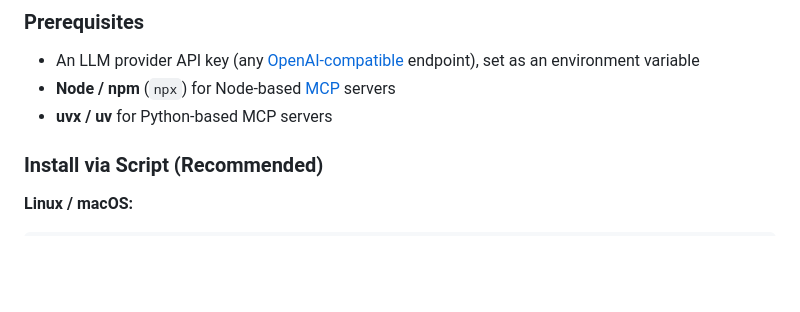
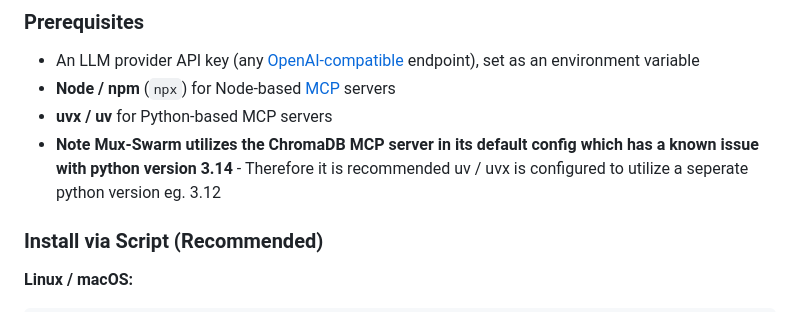
Before and after one commit to jnotsknab/mux-swarm, a Markdown page: README.md, the part around the change. Rendered like a GitHub page; blank space fills up the shorter version.

Commit message:
Update README with Python version recommendation
Add note about ChromaDB MCP server issue with Python 3.14.

```diff
--- a/README.md
+++ b/README.md
@@ -61,6 +61,7 @@
 - An LLM provider API key (any [OpenAI-compatible](https://platform.openai.com/docs/api-reference) endpoint), set as an environment variable
 - **Node / npm** (`npx`) for Node-based [MCP](https://modelcontextprotocol.io/) servers
 - **uvx / uv** for Python-based MCP servers
+- **Note Mux-Swarm utilizes the ChromaDB MCP server in its default config which has a known issue with python version 3.14** - Therefore it is recommended uv / uvx is configured to utilize a seperate python version eg. 3.12
 
 ### Install via Script (Recommended)
 
```
